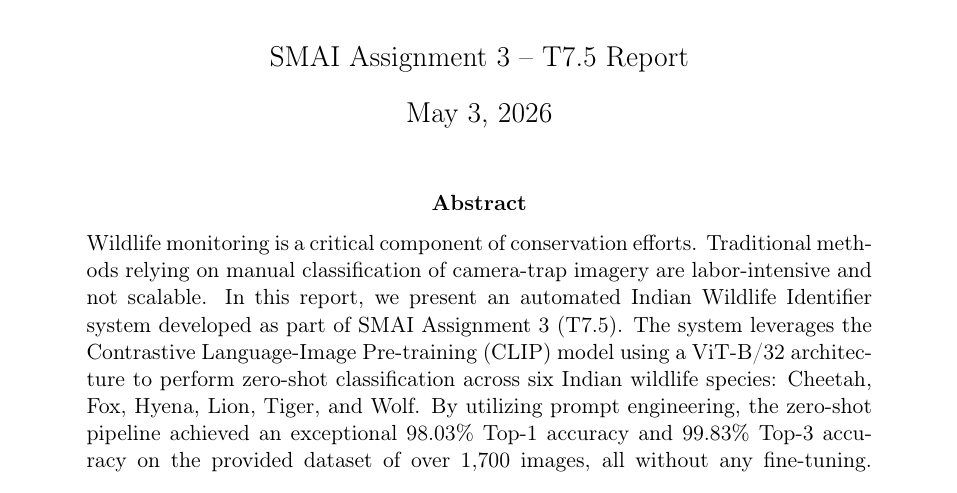
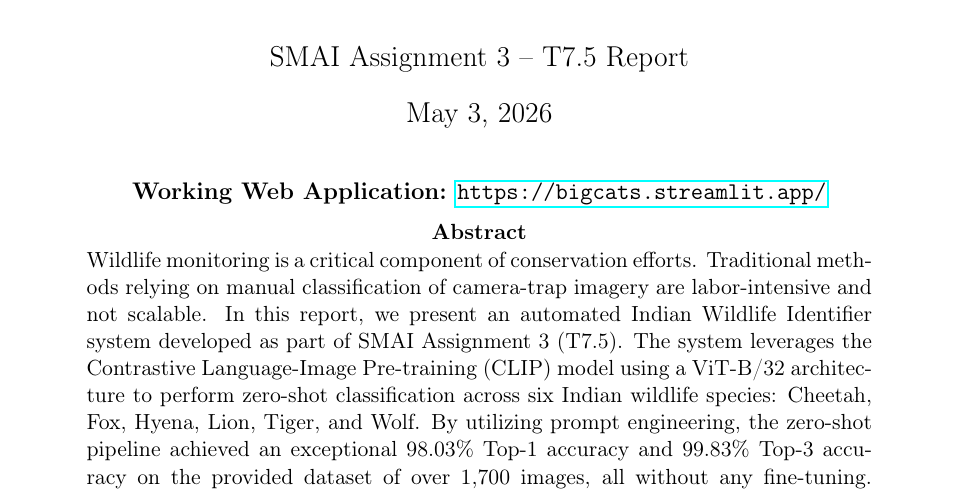
Before and after one commit to Vinaychaitanya001/smai_assignment3, a LaTeX paper (report.tex): part of page 1 of 8, cut so that both start at the same text. Compiled offline with pdfLaTeX.

Commit message:
Move live demo link to top of report.tex

```diff
--- a/report.tex
+++ b/report.tex
@@ -37,6 +37,10 @@
 \begin{document}
 
 \maketitle
+
+\begin{center}
+    \textbf{Working Web Application:} \url{https://bigcats.streamlit.app/}
+\end{center}
 
 \begin{abstract}
 \noindent Wildlife monitoring is a critical component of conservation efforts. Traditional methods relying on manual classification of camera-trap imagery are labor-intensive and not scalable. In this report, we present an automated Indian Wildlife Identifier system developed as part of SMAI Assignment 3 (T7.5). The system leverages the Contrastive Language-Image Pre-training (CLIP) model using a ViT-B/32 architecture to perform zero-shot classification across six Indian wildlife species: Cheetah, Fox, Hyena, Lion, Tiger, and Wolf. By utilizing prompt engineering, the zero-shot pipeline achieved an exceptional 98.03\% Top-1 accuracy and 99.83\% Top-3 accuracy on the provided dataset of over 1,700 images, all without any fine-tuning. Furthermore, we developed a production-ready, dark-themed web application using Streamlit that enriches model predictions with pre-cached Wikipedia summaries and IUCN conservation statuses, supporting both single-image analysis and batch camera-trap processing.
```
